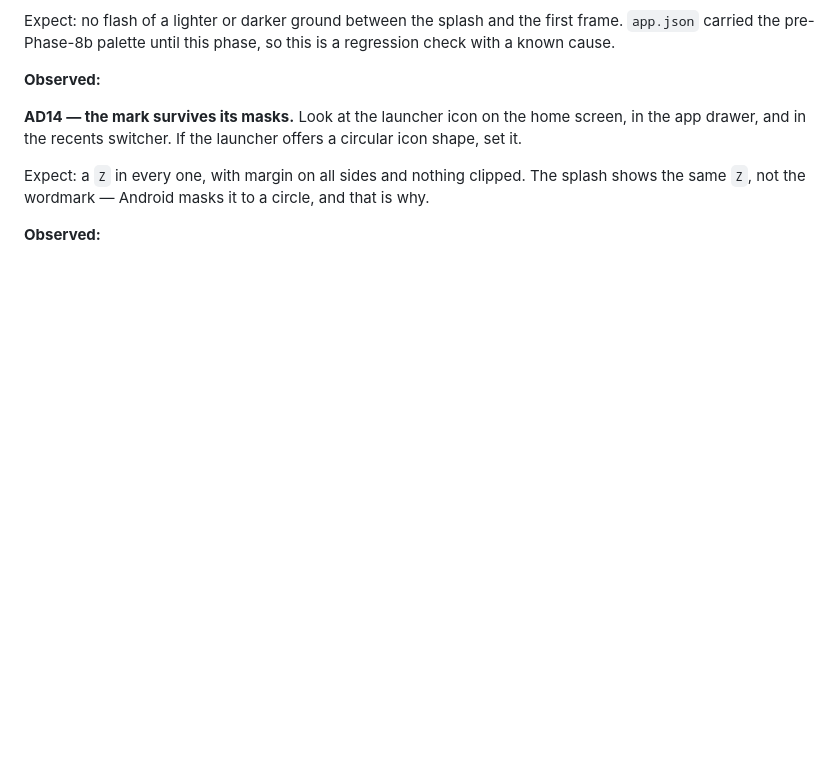
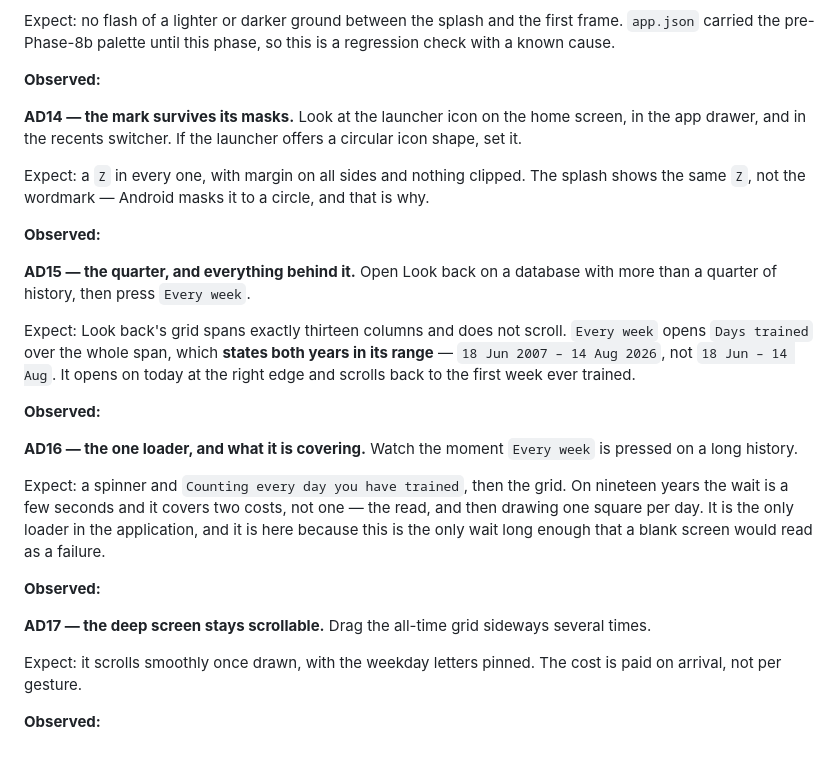
Before and after one commit to pratiknkulkarni/zoomies, a Markdown page: docs/SMOKE_TEST.md, the part around the change. Drawn GitHub-style; blank space fills up the shorter version.

Commit message:
Smoke checks for the all-time grid
Verified on device against nineteen years: opens on today at the right edge,
states both years in its range, scrolls back to 2007 with zero blocked frames
and the weekday axis pinned. The arrival costs about 3.4s of main thread to
draw 7,000 squares, which is the cost this screen exists to accept — behind a
deliberate tap, under a loader that covers the read and the draw together.

Co-Authored-By: Claude Opus 5 <noreply@anthropic.com>
Claude-Session: https://claude.ai/code/session_01MkcnsCH724tbpTH3QPiWf8

```diff
--- a/docs/SMOKE_TEST.md
+++ b/docs/SMOKE_TEST.md
@@ -1649,3 +1649,32 @@ splash shows the same `Z`, not the wordmark — Android masks it to a circle, an
 that is why.
 
 **Observed:**
+
+**AD15 — the quarter, and everything behind it.** Open Look back on a database
+with more than a quarter of history, then press `Every week`.
+
+Expect: Look back's grid spans exactly thirteen columns and does not scroll.
+`Every week` opens `Days trained` over the whole span, which **states both years
+in its range** — `18 Jun 2007 – 14 Aug 2026`, not `18 Jun – 14 Aug`. It opens on
+today at the right edge and scrolls back to the first week ever trained.
+
+**Observed:**
+
+**AD16 — the one loader, and what it is covering.** Watch the moment `Every
+week` is pressed on a long history.
+
+Expect: a spinner and `Counting every day you have trained`, then the grid. On
+nineteen years the wait is a few seconds and it covers two costs, not one — the
+read, and then drawing one square per day. It is the only loader in the
+application, and it is here because this is the only wait long enough that a
+blank screen would read as a failure.
+
+**Observed:**
+
+**AD17 — the deep screen stays scrollable.** Drag the all-time grid sideways
+several times.
+
+Expect: it scrolls smoothly once drawn, with the weekday letters pinned. The
+cost is paid on arrival, not per gesture.
+
+**Observed:**
```
